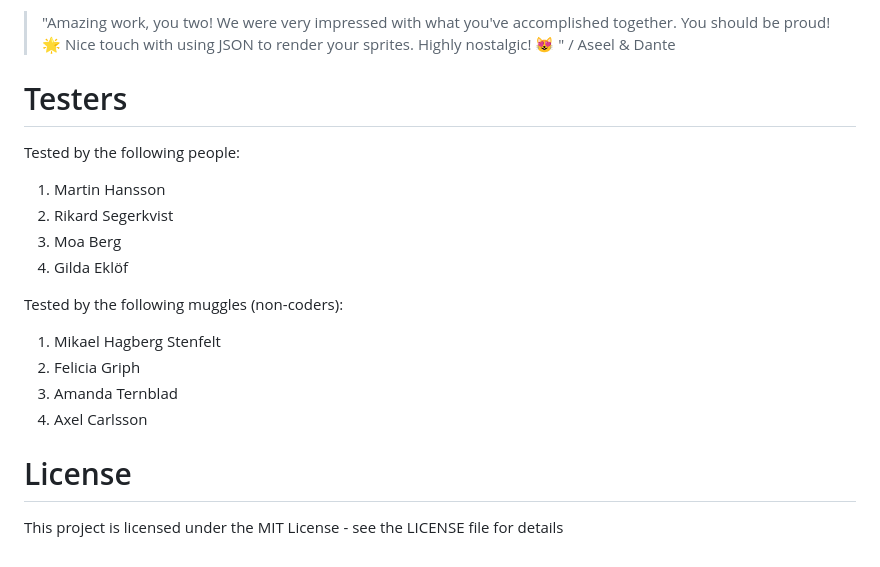
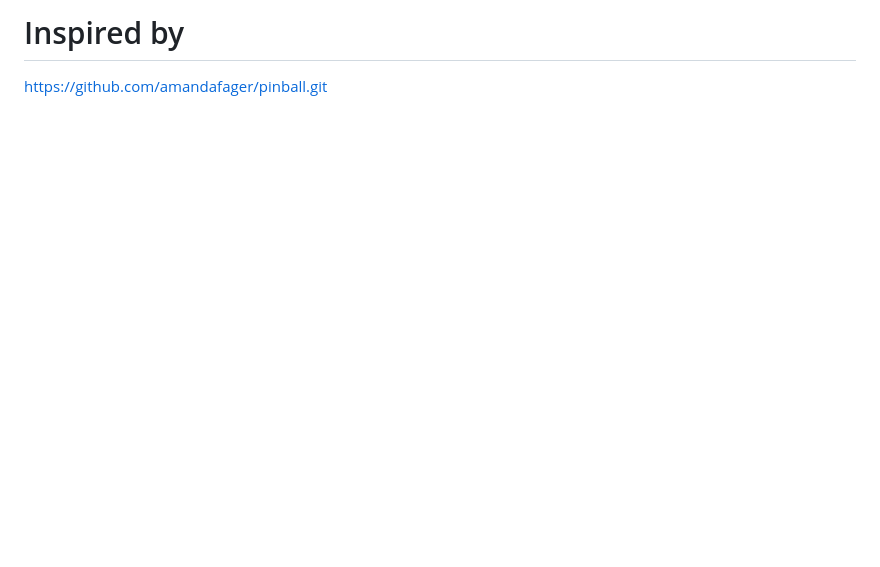
Before and after one commit to diegocardoso93/stellar-pinball, a Markdown page: README.md, the part around the change printed below. GitHub-like rendering; blank space fills up the shorter version.

```diff
--- a/README.md
+++ b/README.md
@@ -77,22 +73,3 @@ By: [Aseel Mohamad](https://github.com/Aseel88) & [Dante Mogrim](https://github.
 
-> "Amazing work, you two! We were very impressed with what you've accomplished together. You should be proud! :star2: Nice touch with using JSON to render your sprites. Highly nostalgic! :heart_eyes_cat: " / Aseel & Dante
-
-# Testers
-
-Tested by the following people:
-
-1. Martin Hansson
-2. Rikard Segerkvist
-3. Moa Berg
-4. Gilda Eklöf
-
-Tested by the following muggles (non-coders):
-
-1. Mikael Hagberg Stenfelt
-2. Felicia Griph
-3. Amanda Ternblad
-4. Axel Carlsson
-
-# License
-
-This project is licensed under the MIT License - see the LICENSE file for details
+# Inspired by
+https://github.com/amandafager/pinball.git
```
Also changed, not shown: other parts of README.md (+40 -44 lines), prints/0startscreen.png (added), prints/2scoreboardscreen.png (added), 1 other file.
